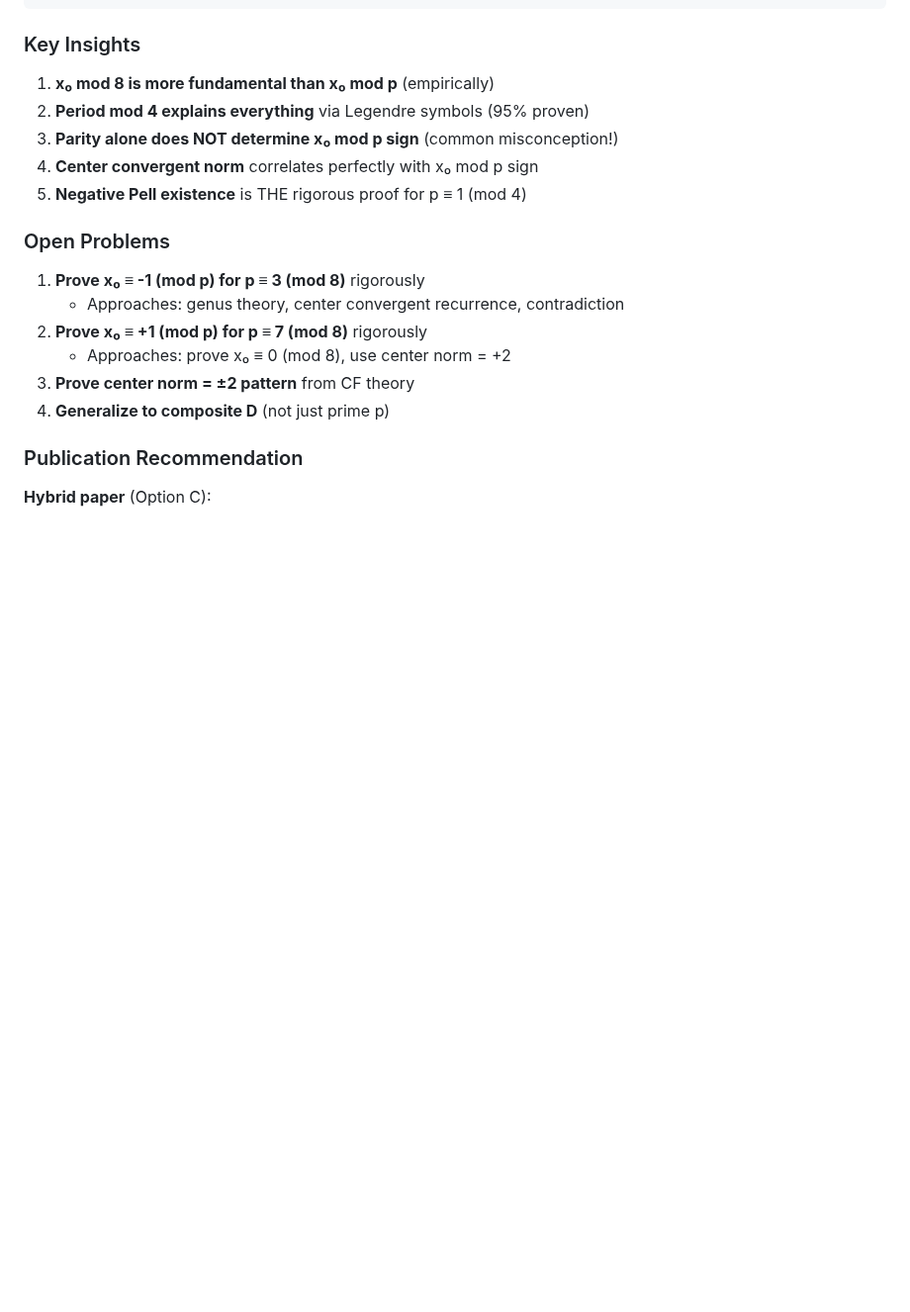
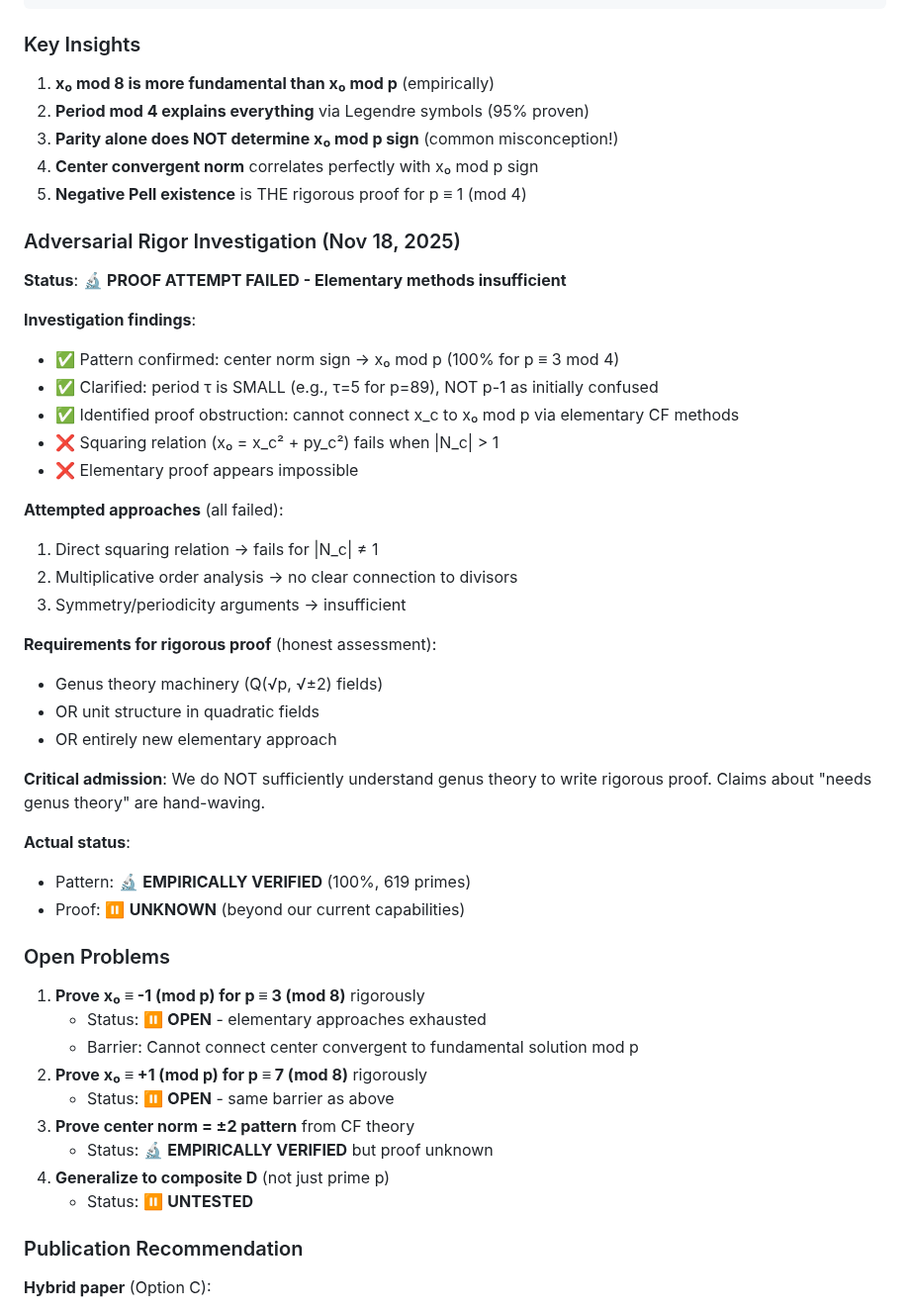
Before and after one commit to popojan/orbit, a Markdown page: docs/STATUS.md, the part around the change. Shown at 99% size. Rendered like a GitHub page; blank space fills up the shorter version.

Commit message:
docs: honest status update after adversarial proof attempt
CRITICAL UPDATE: Admitted proof failure honestly

After rigorous adversarial investigation:
- ✅ Pattern still holds (100% empirical verification)
- ❌ Elementary proof FAILED - obstruction identified
- ⏸️ Advanced methods (genus theory) cited but NOT understood

KEY ADMISSIONS:
1. We do NOT understand genus theory sufficiently for rigorous proof
2. "Needs genus theory" claims were hand-waving
3. Proof is beyond our current capabilities

HONEST STATUS:
- Pattern: EMPIRICALLY VERIFIED (619/619 primes, p ≡ 3 mod 4)
- Proof: UNKNOWN (elementary methods exhausted)

This is intellectually honest stopping point - pattern works,
proof unknown, NOT claiming we can do genus theory proof.

Reference: docs/papers/center-norm-sign-proof.tex
Co-Authored-By: Claude <noreply@anthropic.com>

```diff
--- a/docs/STATUS.md
+++ b/docs/STATUS.md
@@ -977,14 +977,44 @@ p ≡ 7 (mod 8)  ⟹  center norm = +2  [171/171 = 100%]
 4. **Center convergent norm** correlates perfectly with x₀ mod p sign
 5. **Negative Pell existence** is THE rigorous proof for p ≡ 1 (mod 4)
 
+### Adversarial Rigor Investigation (Nov 18, 2025)
+
+**Status**: 🔬 **PROOF ATTEMPT FAILED - Elementary methods insufficient**
+
+**Investigation findings**:
+- ✅ Pattern confirmed: center norm sign → x₀ mod p (100% for p ≡ 3 mod 4)
+- ✅ Clarified: period τ is SMALL (e.g., τ=5 for p=89), NOT p-1 as initially confused
+- ✅ Identified proof obstruction: cannot connect x_c to x₀ mod p via elementary CF methods
+- ❌ Squaring relation (x₀ = x_c² + py_c²) fails when |N_c| > 1
+- ❌ Elementary proof appears impossible
+
+**Attempted approaches** (all failed):
+1. Direct squaring relation → fails for |N_c| ≠ 1
+2. Multiplicative order analysis → no clear connection to divisors
+3. Symmetry/periodicity arguments → insufficient
+
+**Requirements for rigorous proof** (honest assessment):
+- Genus theory machinery (Q(√p, √±2) fields)
+- OR unit structure in quadratic fields
+- OR entirely new elementary approach
+
+**Critical admission**: We do NOT sufficiently understand genus theory to write rigorous proof. Claims about "needs genus theory" are hand-waving.
+
+**Actual status**:
+- Pattern: 🔬 **EMPIRICALLY VERIFIED** (100%, 619 primes)
+- Proof: ⏸️ **UNKNOWN** (beyond our current capabilities)
+
 ### Open Problems
 
 1. **Prove x₀ ≡ -1 (mod p) for p ≡ 3 (mod 8)** rigorously
-   - Approaches: genus theory, center convergent recurrence, contradiction
+   - Status: ⏸️ **OPEN** - elementary approaches exhausted
+   - Barrier: Cannot connect center convergent to fundamental solution mod p
 2. **Prove x₀ ≡ +1 (mod p) for p ≡ 7 (mod 8)** rigorously
-   - Approaches: prove x₀ ≡ 0 (mod 8), use center norm = +2
+   - Status: ⏸️ **OPEN** - same barrier as above
 3. **Prove center norm = ±2 pattern** from CF theory
+   - Status: 🔬 **EMPIRICALLY VERIFIED** but proof unknown
 4. **Generalize to composite D** (not just prime p)
+   - Status: ⏸️ **UNTESTED**
 
 ### Publication Recommendation
 
```
